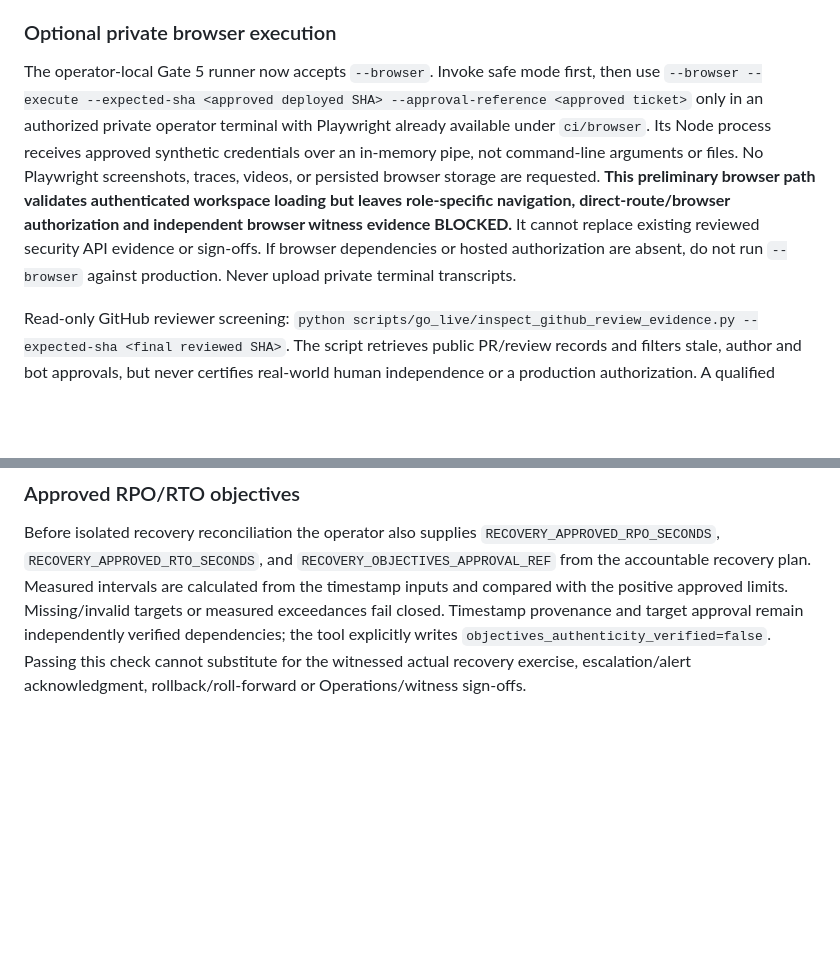
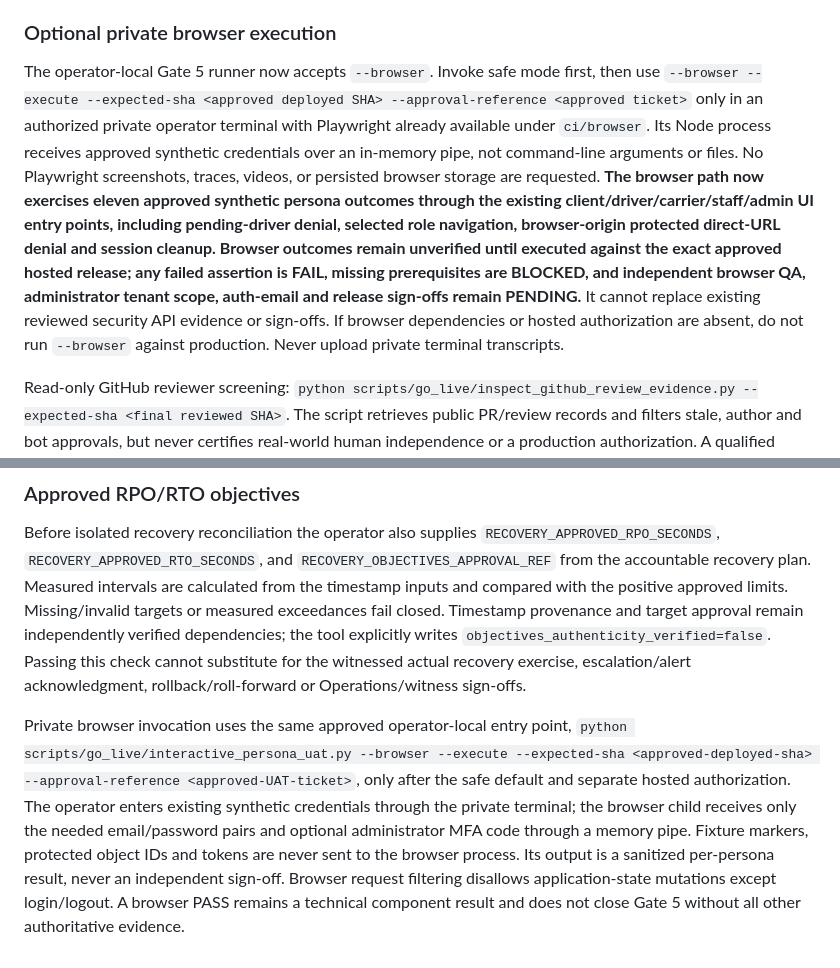
Before and after one commit to marcuslaysontrenova/lifthaul-os-demo, a Markdown page: docs/readiness/HOSTED_GATE5_GATE6_OPERATOR_PACKET_2026-10-24.md, 2 parts joined by grey strips. Drawn GitHub-style; blank space fills up the shorter version.

Commit message:
Document full operator-private persona browser acceptance and retained human sign-offs

```diff
--- a/docs/readiness/HOSTED_GATE5_GATE6_OPERATOR_PACKET_2026-10-24.md
+++ b/docs/readiness/HOSTED_GATE5_GATE6_OPERATOR_PACKET_2026-10-24.md
@@ -109,7 +109,7 @@ These steps update the existing packet. They are not authorization to run hosted
 
 ### Optional private browser execution
 
-The operator-local Gate 5 runner now accepts `--browser`. Invoke safe mode first, then use `--browser --execute --expected-sha <approved deployed SHA> --approval-reference <approved ticket>` only in an authorized private operator terminal with Playwright already available under `ci/browser`. Its Node process receives approved synthetic credentials over an in-memory pipe, not command-line arguments or files. No Playwright screenshots, traces, videos, or persisted browser storage are requested. **This preliminary browser path validates authenticated workspace loading but leaves role-specific navigation, direct-route/browser authorization and independent browser witness evidence BLOCKED.** It cannot replace existing reviewed security API evidence or sign-offs. If browser dependencies or hosted authorization are absent, do not run `--browser` against production. Never upload private terminal transcripts.
+The operator-local Gate 5 runner now accepts `--browser`. Invoke safe mode first, then use `--browser --execute --expected-sha <approved deployed SHA> --approval-reference <approved ticket>` only in an authorized private operator terminal with Playwright already available under `ci/browser`. Its Node process receives approved synthetic credentials over an in-memory pipe, not command-line arguments or files. No Playwright screenshots, traces, videos, or persisted browser storage are requested. **The browser path now exercises eleven approved synthetic persona outcomes through the existing client/driver/carrier/staff/admin UI entry points, including pending-driver denial, selected role navigation, browser-origin protected direct-URL denial and session cleanup. Browser outcomes remain unverified until executed against the exact approved hosted release; any failed assertion is FAIL, missing prerequisites are BLOCKED, and independent browser QA, administrator tenant scope, auth-email and release sign-offs remain PENDING.** It cannot replace existing reviewed security API evidence or sign-offs. If browser dependencies or hosted authorization are absent, do not run `--browser` against production. Never upload private terminal transcripts.
 
 Read-only GitHub reviewer screening: `python scripts/go_live/inspect_github_review_evidence.py --expected-sha <final reviewed SHA>`. The script retrieves public PR/review records and filters stale, author and bot approvals, but never certifies real-world human independence or a production authorization. A qualified release controller must verify any candidate review and merge policy.
 
@@ -122,3 +122,6 @@ The read-only reconciliation runner now additionally requires `RECOVERY_APPROVED
 ### Approved RPO/RTO objectives
 
 Before isolated recovery reconciliation the operator also supplies `RECOVERY_APPROVED_RPO_SECONDS`, `RECOVERY_APPROVED_RTO_SECONDS`, and `RECOVERY_OBJECTIVES_APPROVAL_REF` from the accountable recovery plan. Measured intervals are calculated from the timestamp inputs and compared with the positive approved limits. Missing/invalid targets or measured exceedances fail closed. Timestamp provenance and target approval remain independently verified dependencies; the tool explicitly writes `objectives_authenticity_verified=false`. Passing this check cannot substitute for the witnessed actual recovery exercise, escalation/alert acknowledgment, rollback/roll-forward or Operations/witness sign-offs.
+
+
+Private browser invocation uses the same approved operator-local entry point, `python scripts/go_live/interactive_persona_uat.py --browser --execute --expected-sha <approved-deployed-sha> --approval-reference <approved-UAT-ticket>`, only after the safe default and separate hosted authorization. The operator enters existing synthetic credentials through the private terminal; the browser child receives only the needed email/password pairs and optional administrator MFA code through a memory pipe. Fixture markers, protected object IDs and tokens are never sent to the browser process. Its output is a sanitized per-persona result, never an independent sign-off. Browser request filtering disallows application-state mutations except login/logout. A browser PASS remains a technical component result and does not close Gate 5 without all other authoritative evidence.
```
